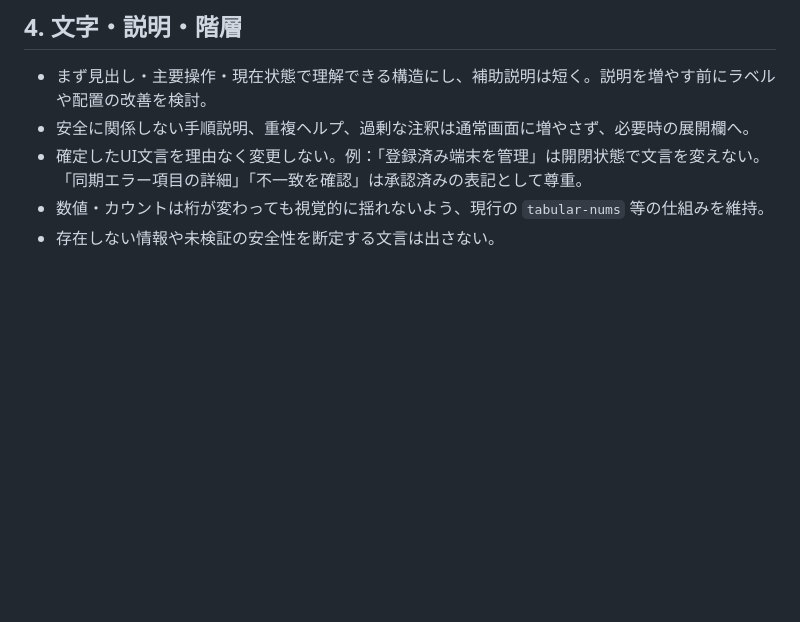
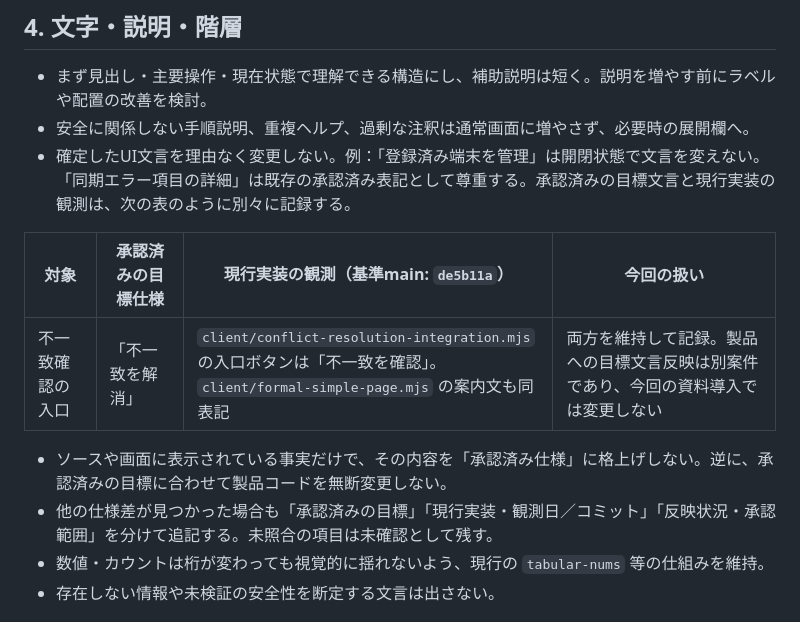
Before and after one commit to goisu3000/Anime_Log, a Markdown page: docs/ani-log/DESIGN_GUIDELINES.md, the part around the change. GitHub-like rendering; blank space fills up the shorter version.

```diff
--- a/docs/ani-log/DESIGN_GUIDELINES.md
+++ b/docs/ani-log/DESIGN_GUIDELINES.md
@@ -49,7 +49,14 @@
 
 - まず見出し・主要操作・現在状態で理解できる構造にし、補助説明は短く。説明を増やす前にラベルや配置の改善を検討。
 - 安全に関係しない手順説明、重複ヘルプ、過剰な注釈は通常画面に増やさず、必要時の展開欄へ。
-- 確定したUI文言を理由なく変更しない。例：「登録済み端末を管理」は開閉状態で文言を変えない。「同期エラー項目の詳細」「不一致を確認」は承認済みの表記として尊重。
+- 確定したUI文言を理由なく変更しない。例：「登録済み端末を管理」は開閉状態で文言を変えない。「同期エラー項目の詳細」は既存の承認済み表記として尊重する。承認済みの目標文言と現行実装の観測は、次の表のように別々に記録する。
+
+| 対象 | 承認済みの目標仕様 | 現行実装の観測（基準main: `de5b11a`） | 今回の扱い |
+|---|---|---|---|
+| 不一致確認の入口 | 「不一致を解消」 | `client/conflict-resolution-integration.mjs` の入口ボタンは「不一致を確認」。`client/formal-simple-page.mjs` の案内文も同表記 | 両方を維持して記録。製品への目標文言反映は別案件であり、今回の資料導入では変更しない |
+
+- ソースや画面に表示されている事実だけで、その内容を「承認済み仕様」に格上げしない。逆に、承認済みの目標に合わせて製品コードを無断変更しない。
+- 他の仕様差が見つかった場合も「承認済みの目標」「現行実装・観測日／コミット」「反映状況・承認範囲」を分けて追記する。未照合の項目は未確認として残す。
 - 数値・カウントは桁が変わっても視覚的に揺れないよう、現行の `tabular-nums` 等の仕組みを維持。
 - 存在しない情報や未検証の安全性を断定する文言は出さない。
 
```
Also changed, not shown: docs/ani-log/INTEGRATION_STATUS_20261105.md (+8 -6 lines).
